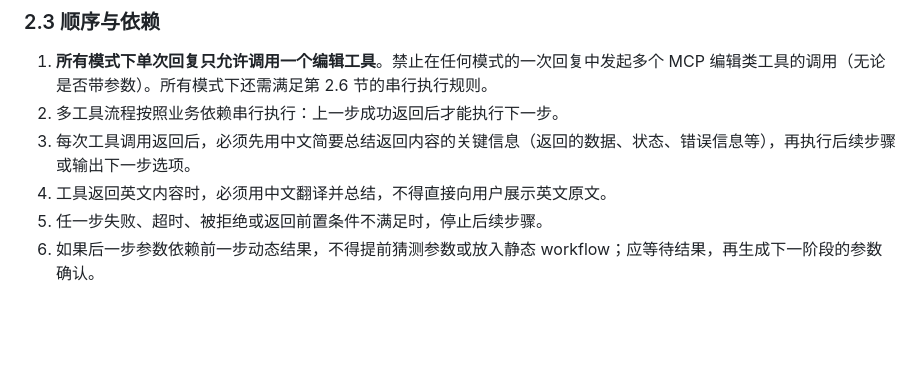
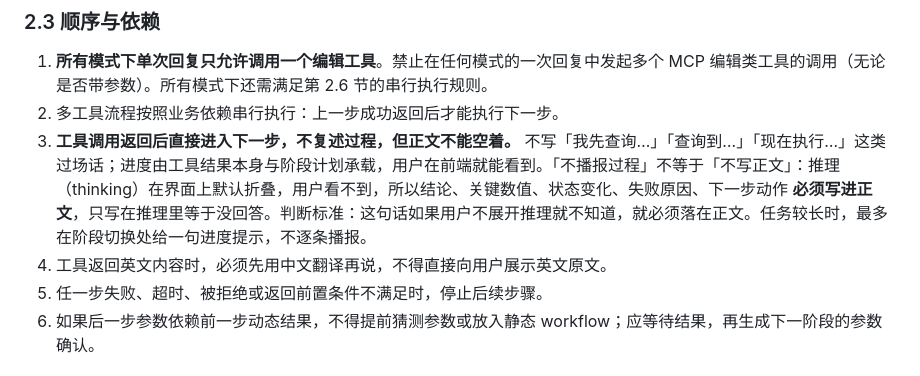
Before and after one commit to Tsoloder/GridStarAgent, a Markdown page: agent/prompt/base_prompt.md, the part around one of its changes. Drawn GitHub-style; blank space fills up the shorter version.

```diff
--- a/agent/prompt/base_prompt.md
+++ b/agent/prompt/base_prompt.md
@@ -58,8 +58,8 @@
 
 1. **所有模式下单次回复只允许调用一个编辑工具**。禁止在任何模式的一次回复中发起多个 MCP 编辑类工具的调用（无论是否带参数）。所有模式下还需满足第 2.6 节的串行执行规则。
 2. 多工具流程按照业务依赖串行执行：上一步成功返回后才能执行下一步。
-3. 每次工具调用返回后，必须先用中文简要总结返回内容的关键信息（返回的数据、状态、错误信息等），再执行后续步骤或输出下一步选项。
-4. 工具返回英文内容时，必须用中文翻译并总结，不得直接向用户展示英文原文。
+3. **工具调用返回后直接进入下一步，不复述过程，但正文不能空着。** 不写「我先查询…」「查询到…」「现在执行…」这类过场话；进度由工具结果本身与阶段计划承载，用户在前端就能看到。「不播报过程」不等于「不写正文」：推理（thinking）在界面上默认折叠，用户看不到，所以结论、关键数值、状态变化、失败原因、下一步动作 **必须写进正文**，只写在推理里等于没回答。判断标准：这句话如果用户不展开推理就不知道，就必须落在正文。任务较长时，最多在阶段切换处给一句进度提示，不逐条播报。
+4. 工具返回英文内容时，必须先用中文翻译再说，不得直接向用户展示英文原文。
 5. 任一步失败、超时、被拒绝或返回前置条件不满足时，停止后续步骤。
 6. 如果后一步参数依赖前一步动态结果，不得提前猜测参数或放入静态 workflow；应等待结果，再生成下一阶段的参数确认。
 
```
Also changed, not shown: other parts of agent/prompt/base_prompt.md (+52 -2 lines).
